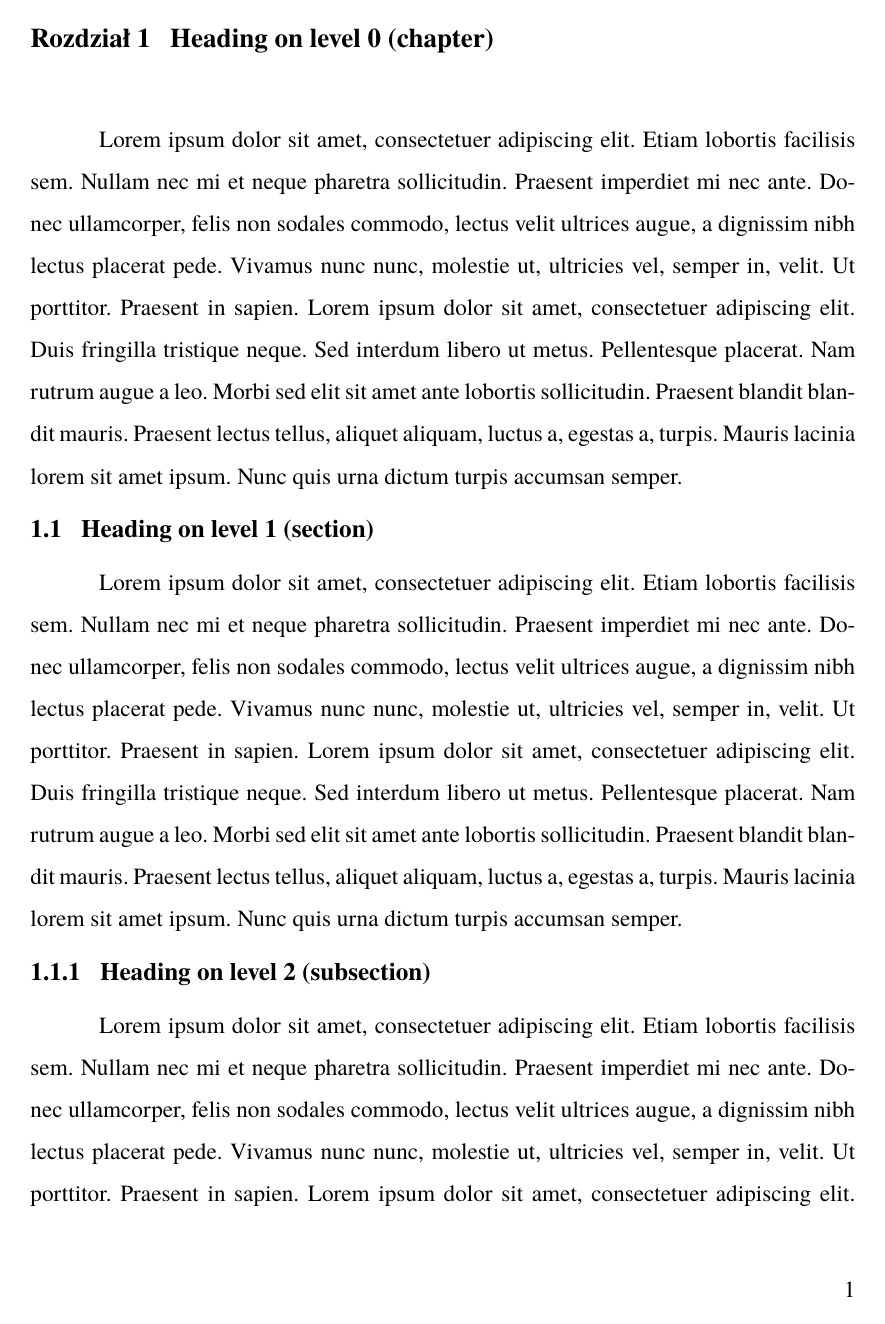
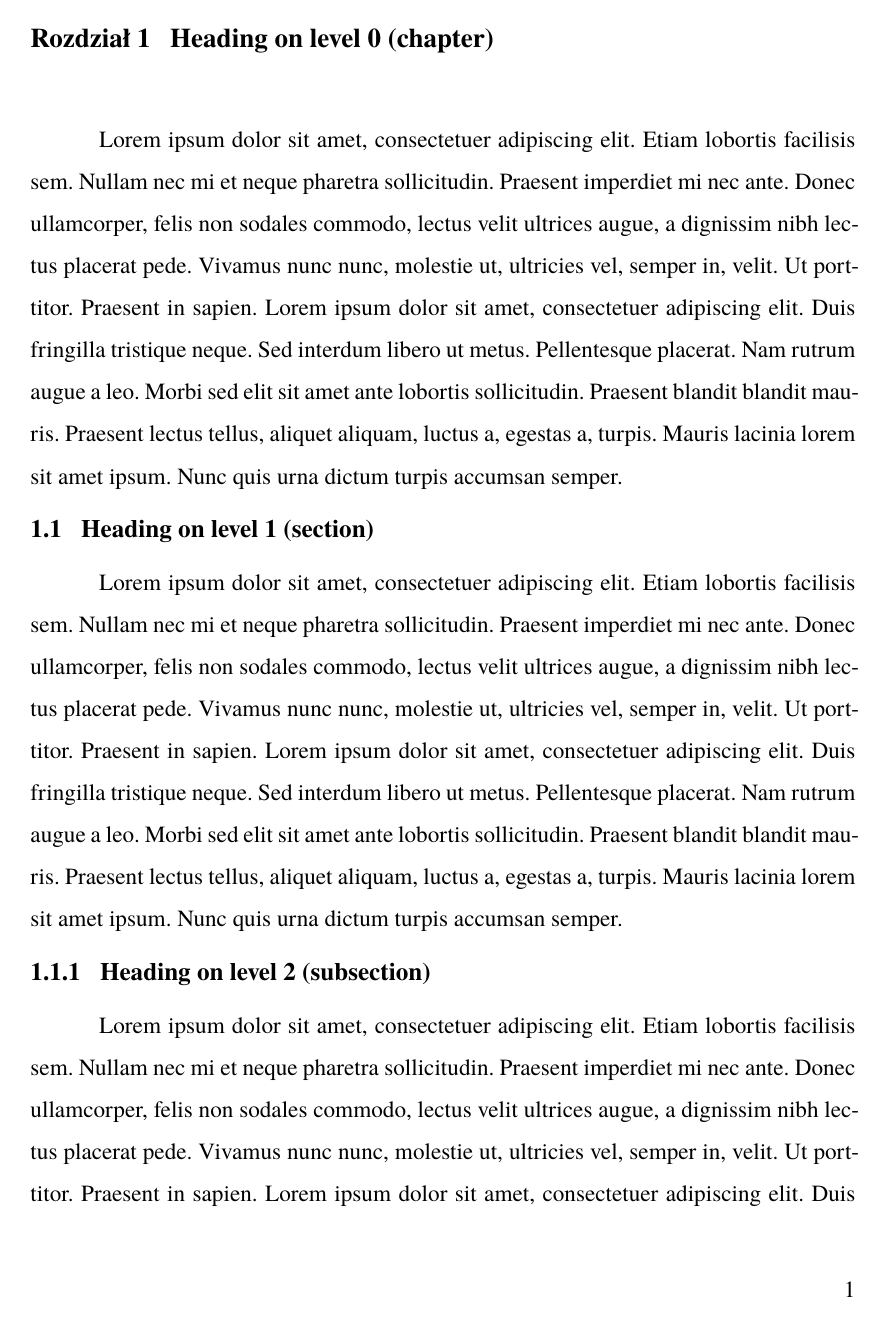
Before and after one commit to nawordar/wsb-style, a LaTeX thesis (sample/sample.tex): page 3 of 9. Compiled offline with XeLaTeX; a missing font is replaced by an installed copy or a similar font.

Commit message:
Use microtype

```diff
--- a/sample/sample.tex
+++ b/sample/sample.tex
@@ -3,6 +3,9 @@
 
 \usepackage[english, polish]{babel}
 \usepackage{csquotes}
+
+% Paczka poprawiająca łamanie tekstu
+\usepackage{microtype}
 
 % Ustawienia dotyczące bibliografii
 \usepackage[
```
